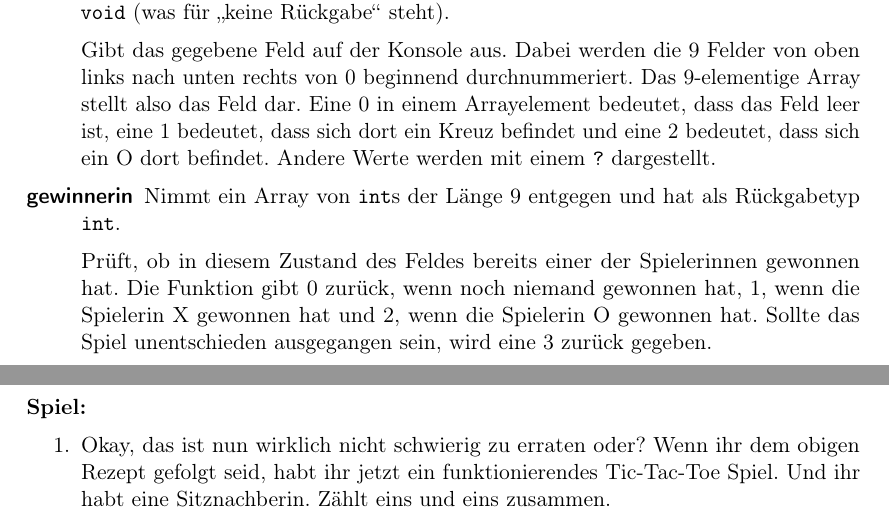
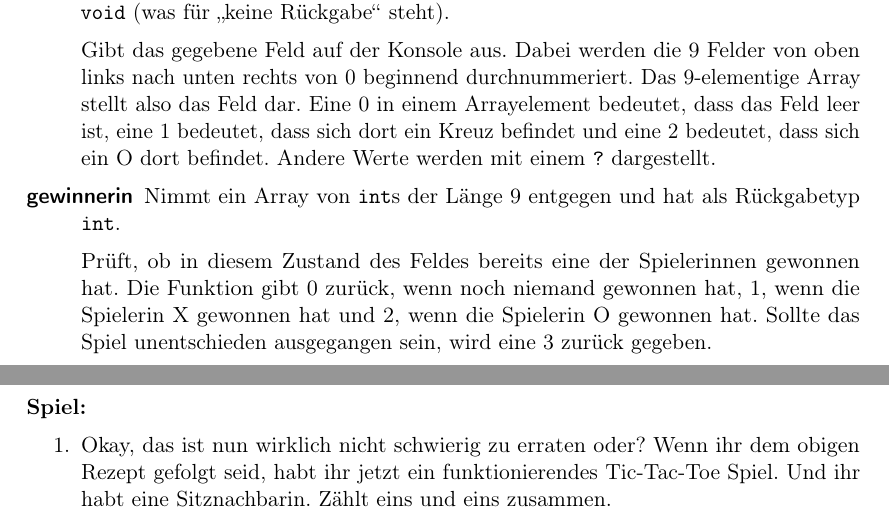
Before and after one commit to FachschaftMathPhysInfo/Programmiervorkurs, a LaTeX document (vorkurs.tex, which reads basics/tictactoe1.tex): two parts of pages 37 and 38 of 38, joined at a grey line, cut so that both start at the same text. Compiled offline with pdfLaTeX.

Commit message:
Rechtschreibfehler

```diff
--- a/basics/tictactoe1.tex
+++ b/basics/tictactoe1.tex
@@ -49,7 +49,7 @@ voranstellen. In \texttt{tictactoe.cpp} ist dies am Beispiel von
         Nimmt ein Array von \texttt{int}s der Länge 9 entgegen und hat als
         Rückgabetyp \texttt{int}.
 
-        Prüft, ob in diesem Zustand des Feldes bereits einer der Spielerinnen
+        Prüft, ob in diesem Zustand des Feldes bereits eine der Spielerinnen
         gewonnen hat. Die Funktion gibt 0 zurück, wenn noch niemand gewonnen
         hat, 1, wenn die Spielerin X gewonnen hat und 2, wenn die Spielerin O
         gewonnen hat. Sollte das Spiel unentschieden ausgegangen sein, wird
@@ -93,6 +93,6 @@ einfach: Ihr gebt einfach dem \texttt{g++} Befehl zusätzlich zu eurer
 \begin{enumerate}
     \item Okay, das ist nun wirklich nicht schwierig zu erraten oder? Wenn ihr
         dem obigen Rezept gefolgt seid, habt ihr jetzt ein funktionierendes
-        Tic-Tac-Toe Spiel. Und ihr habt eine Sitznachberin. Zählt eins und eins
+        Tic-Tac-Toe Spiel. Und ihr habt eine Sitznachbarin. Zählt eins und eins
         zusammen.
 \end{enumerate}
```
Also changed, not shown: basics/arrays.tex (+1 -1 lines).
